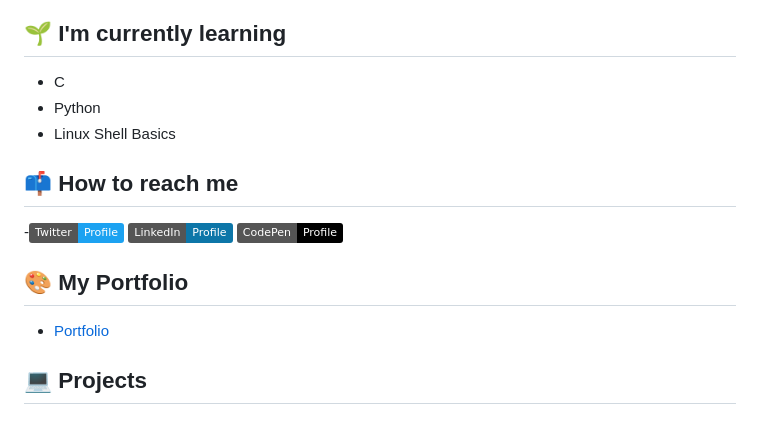
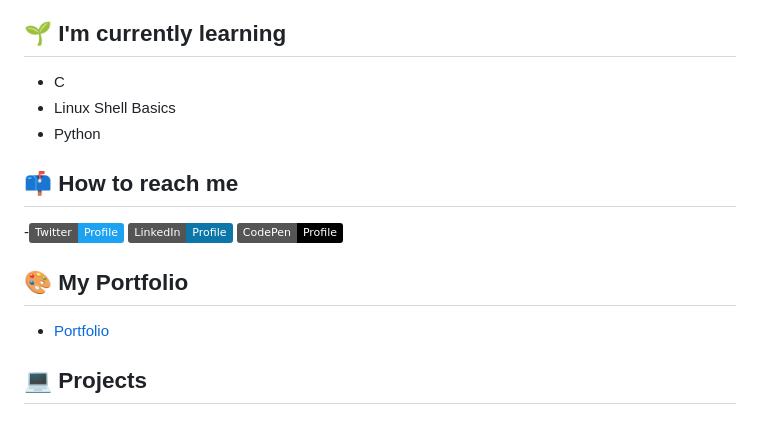
Before and after one commit to Youngman-d-coder/Youngman-d-coder, a Markdown page: README.md, the part around the change. Rendered like a GitHub page; badges without logos.

Commit message:
official profile

```diff
--- a/README.md
+++ b/README.md
@@ -14,8 +14,8 @@ I'm a Software Engineering Student at ALX and a student of Applied Bichemistry a
 
 ## 🌱 I'm currently learning
 - C
+- Linux Shell Basics
 - Python
-- Linux Shell Basics
 
 ## 📫 How to reach me
 -[![Twitter Badge](https://img.shields.io/badge/Twitter-Profile-informational?style=flat&logo=twitter&logoColor=white&color=1CA2F1)](https://twitter.com/ChimdiadiJoel)
@@ -27,7 +27,7 @@ I'm a Software Engineering Student at ALX and a student of Applied Bichemistry a
 ## 💻 Projects
 <!-- Pinned Repositories -- >
 
-<a href="https://github.com/Youngman-d-coder/alx-low_level_programming">
+<a href="(https://github.com/Youngman-d-coder/alx-low_level_programming)">
   <img align="center" style="margin:1rem 0.5rem" src="https://github-readme-stats.vercel.app/api/pin/?username=youngman-d-coder&repo=alx-low_level_programming_color=ffffff&text_color=c9cacc&icon_color=4AB197&bg_color=1A2B34" />
 </a>
 
```
